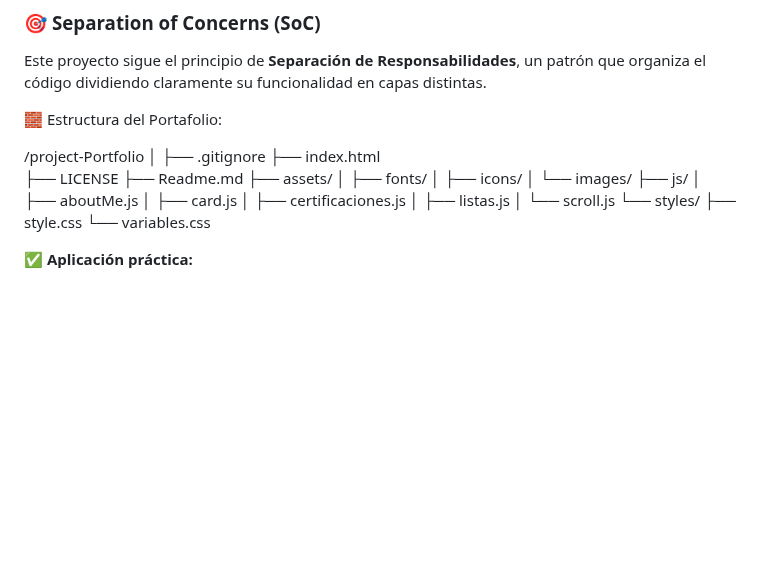
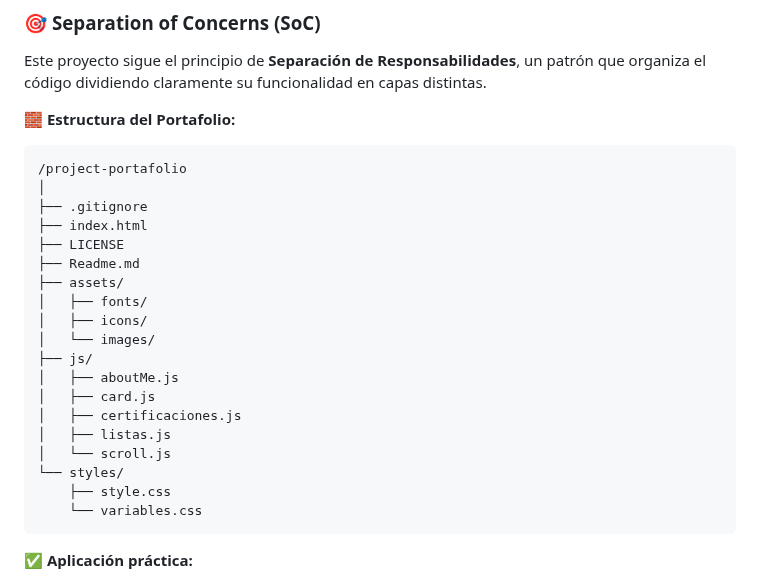
Before and after one commit to kevincito0987/projectPortfolio, a Markdown page: Readme.md, the part around the change. GitHub-like rendering; blank space fills up the shorter version.

Commit message:
docs: :memo: I've updated this docs.

````diff
--- a/Readme.md
+++ b/Readme.md
@@ -102,10 +102,10 @@ Este portafolio marca el comienzo de tu huella digital en el mundo tech.
 
 Este proyecto sigue el principio de **Separación de Responsabilidades**, un patrón que organiza el código dividiendo claramente su funcionalidad en capas distintas.
 
+**🧱 Estructura del Portafolio:**
 
-🧱 Estructura del Portafolio:
-
-/project-Portfolio
+```
+/project-portafolio
 │
 ├── .gitignore
 ├── index.html
@@ -124,6 +124,7 @@ Este proyecto sigue el principio de **Separación de Responsabilidades**, un pat
 └── styles/
     ├── style.css
     └── variables.css
+```
 
 **✅ Aplicación práctica:**
 
````
